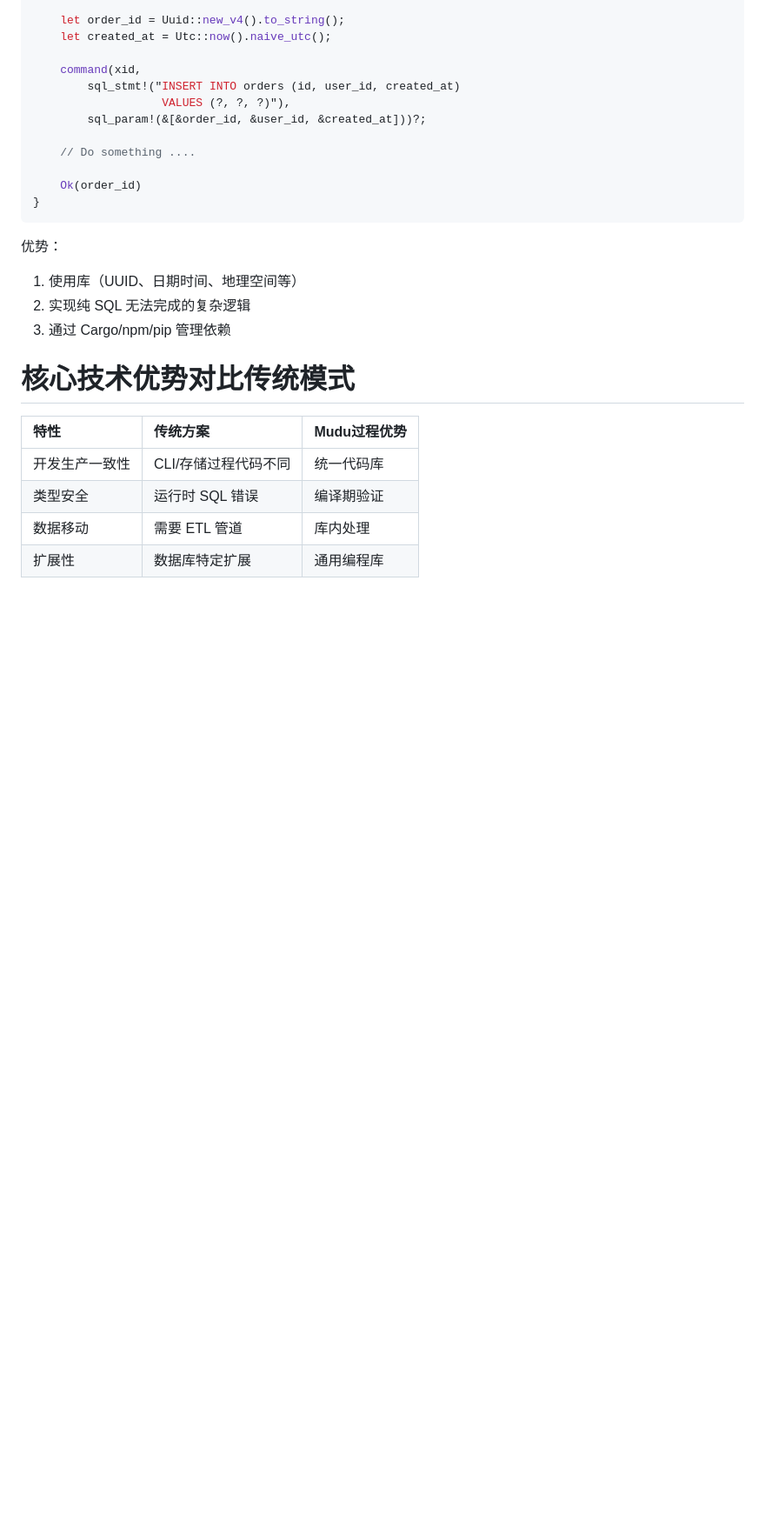
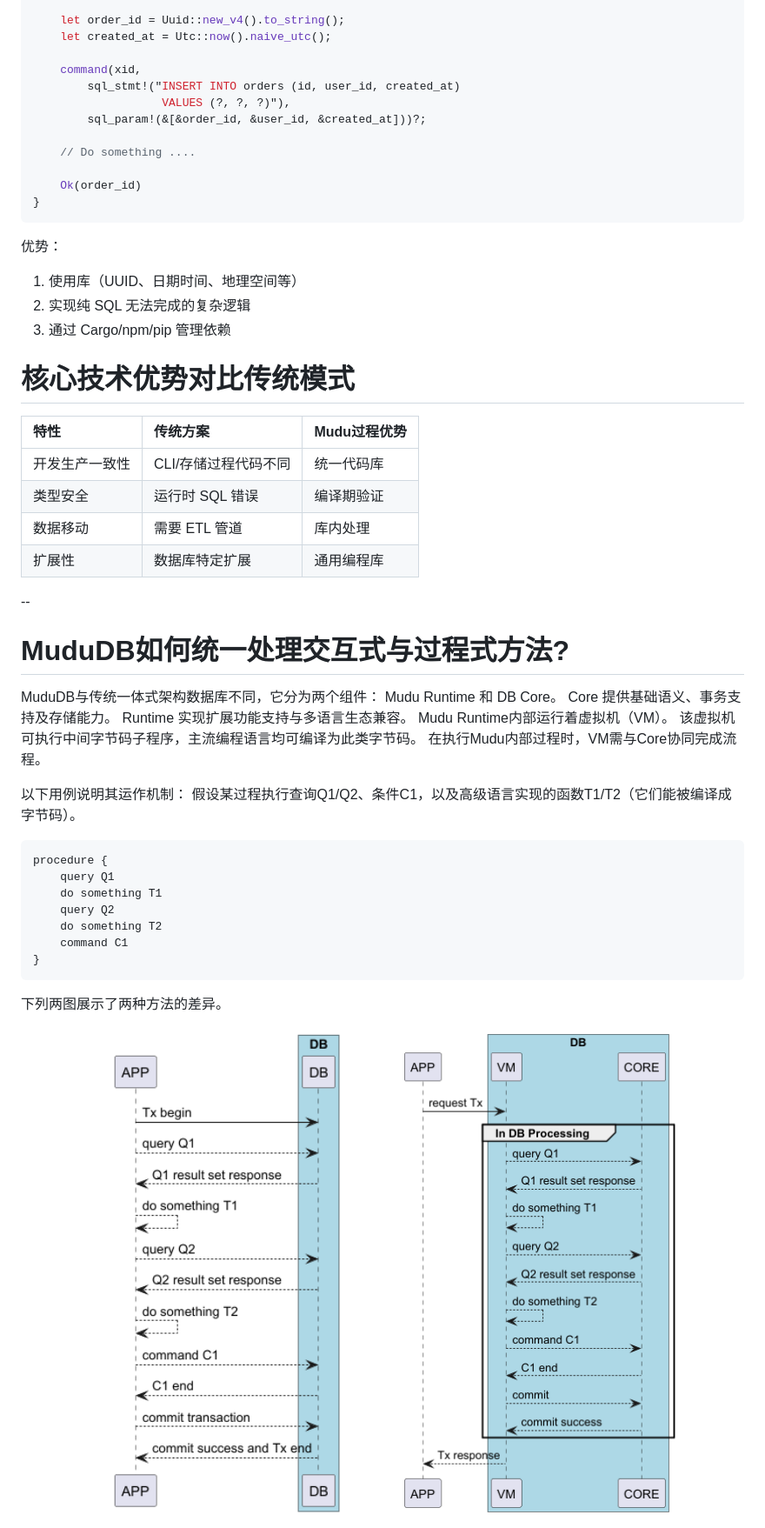
Before and after one commit to scuptio/mududb, a Markdown page: doc/cn/procedure.cn.md, the part around one of its changes. Shown at 87% size. Drawn GitHub-style; pictures changed too: doc/pic/interactive_tx.png (added), doc/pic/procedural_tx.png (added); blank space fills up the shorter version.

````diff
--- a/doc/cn/procedure.cn.md
+++ b/doc/cn/procedure.cn.md
@@ -342,9 +343,45 @@ fn create_order(xid: XID, user_id: i32) -> RS<String> {
 
 # 核心技术优势对比传统模式
 
-| 特性             | 传统方案               | Mudu过程优势                |
-| :--------------- | :--------------------- | :----------------------- |
-| 开发生产一致性   | CLI/存储过程代码不同   | 统一代码库               |
-| 类型安全         | 运行时 SQL 错误        | 编译期验证           |
-| 数据移动         | 需要 ETL 管道          | 库内处理             |
-| 扩展性           | 数据库特定扩展         | 通用编程库           |
+| 特性             | 传统方案               | Mudu过程优势      |
+| :--------------- | :--------------------- | :--------------|
+| 开发生产一致性   | CLI/存储过程代码不同   | 统一代码库         |
+| 类型安全         | 运行时 SQL 错误       | 编译期验证         |
+| 数据移动         | 需要 ETL 管道         | 库内处理           |
+| 扩展性           | 数据库特定扩展        | 通用编程库         |
+
+--
+
+# MuduDB如何统一处理交互式与过程式方法?
+
+MuduDB与传统一体式架构数据库不同，它分为两个组件：
+Mudu Runtime 和 DB Core。
+Core 提供基础语义、事务支持及存储能力。
+Runtime 实现扩展功能支持与多语言生态兼容。
+Mudu Runtime内部运行着虚拟机（VM）。
+该虚拟机可执行中间字节码子程序，主流编程语言均可编译为此类字节码。
+在执行Mudu内部过程时，VM需与Core协同完成流程。
+
+以下用例说明其运作机制：
+假设某过程执行查询Q1/Q2、条件C1，以及高级语言实现的函数T1/T2（它们能被编译成字节码）。
+
+```
+procedure {
+    query Q1
+    do something T1
+    query Q2
+    do something T2
+    command C1
+}
+```
+
+
+下列两图展示了两种方法的差异。
+
+
+<div align="center">
+<img src="../pic/interactive_tx.png" width="40%">
+</space>
+&nbsp&nbsp&nbsp&nbsp
+<img src="../pic/procedural_tx.png" width="40%">
+</div>
````
Also changed, not shown: other parts of doc/cn/procedure.cn.md (+8 -7 lines), doc/en/procedure.md (+42 -7 lines), 1 other file.
